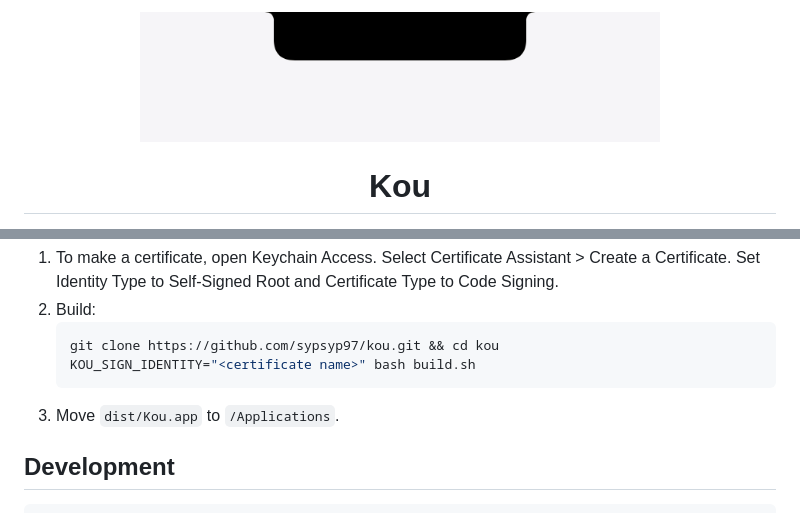
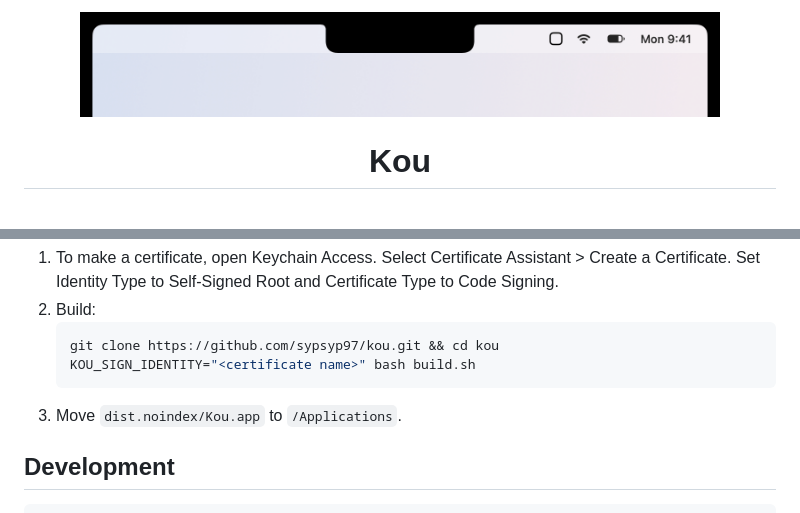
Before and after one commit to sypsyp97/kou, a Markdown page: README.md, 2 parts joined by grey strips. GitHub-like rendering; pictures changed too: docs/media/island-light.gif.

````diff
--- a/README.md
+++ b/README.md
@@ -1,7 +1,7 @@
 <p align="center">
   <picture>
     <source media="(prefers-color-scheme: dark)" srcset="docs/media/island-dark.gif">
-    <img src="docs/media/island-light.gif" width="520" alt="Kou overlay: recording, transcribing, pasted">
+    <img src="docs/media/island-light.gif" width="640" alt="Kou overlay: recording, transcribing, pasted">
   </picture>
 </p>
 <h1 align="center">Kou</h1>
@@ -113,7 +113,7 @@ You need the Xcode Command Line Tools and one code-signing certificate. macOS li
    git clone https://github.com/sypsyp97/kou.git && cd kou
    KOU_SIGN_IDENTITY="<certificate name>" bash build.sh
    ```
-3. Move `dist/Kou.app` to `/Applications`.
+3. Move `dist.noindex/Kou.app` to `/Applications`.
 
 ## Development
 
````
Also changed, not shown: README.zh-CN.md (+2 -2 lines), docs/media/island-dark.gif, 7 other files.
